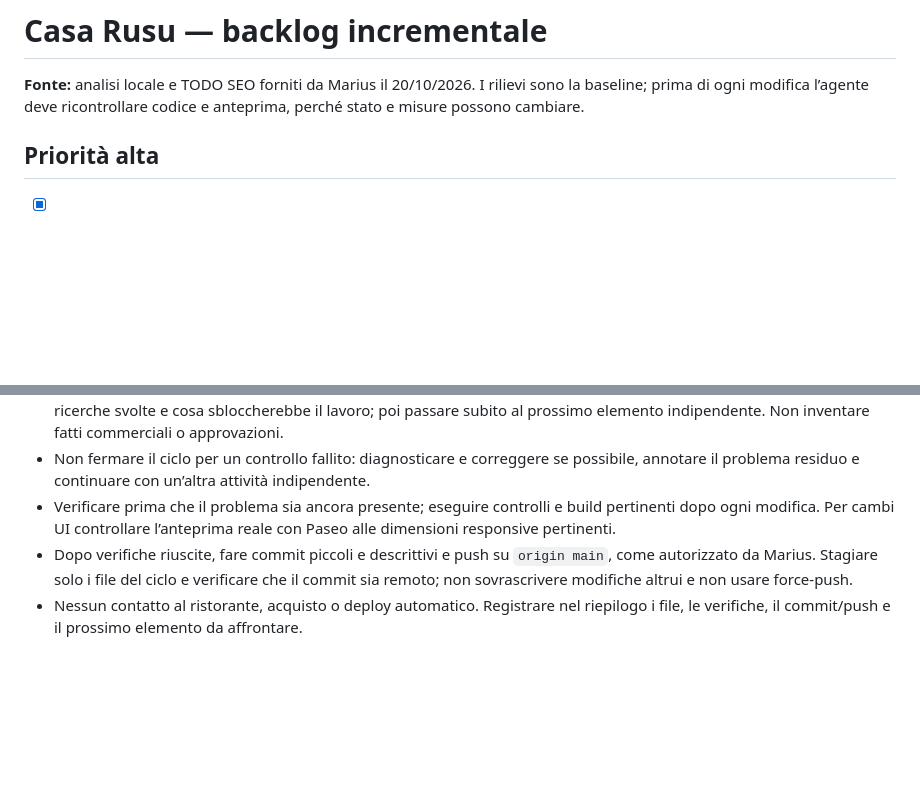
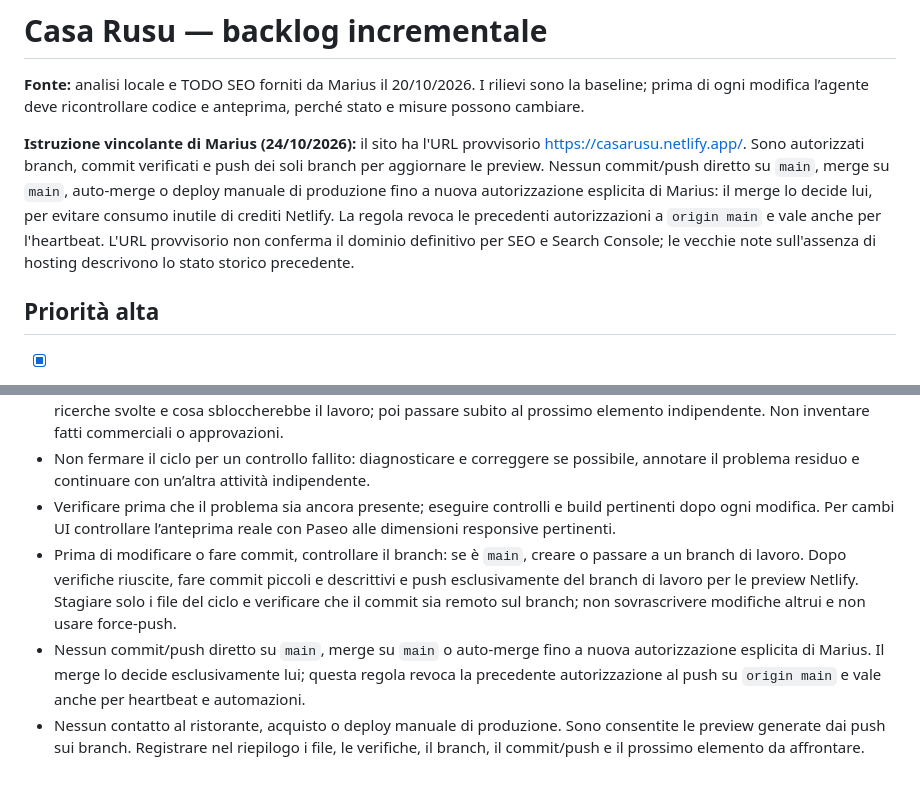
Before and after one commit to marius93rm/casaRusu, a Markdown page: docs/TODO.md, 2 parts joined by grey strips. Drawn GitHub-style; blank space fills up the shorter version.

```diff
--- a/docs/TODO.md
+++ b/docs/TODO.md
@@ -1,6 +1,8 @@
 # Casa Rusu — backlog incrementale
 
 **Fonte:** analisi locale e TODO SEO forniti da Marius il 20/10/2026. I rilievi sono la baseline; prima di ogni modifica l’agente deve ricontrollare codice e anteprima, perché stato e misure possono cambiare.
+
+**Istruzione vincolante di Marius (24/10/2026):** il sito ha l'URL provvisorio https://casarusu.netlify.app/. Sono autorizzati branch, commit verificati e push dei soli branch per aggiornare le preview. Nessun commit/push diretto su `main`, merge su `main`, auto-merge o deploy manuale di produzione fino a nuova autorizzazione esplicita di Marius: il merge lo decide lui, per evitare consumo inutile di crediti Netlify. La regola revoca le precedenti autorizzazioni a `origin main` e vale anche per l'heartbeat. L'URL provvisorio non conferma il dominio definitivo per SEO e Search Console; le vecchie note sull'assenza di hosting descrivono lo stato storico precedente.
 
 ## Priorità alta
 
@@ -144,5 +147,6 @@
 - Se una dipendenza richiede fatti o accessi non disponibili, segnare nel TODO il dato preciso mancante, le verifiche e ricerche svolte e cosa sbloccherebbe il lavoro; poi passare subito al prossimo elemento indipendente. Non inventare fatti commerciali o approvazioni.
 - Non fermare il ciclo per un controllo fallito: diagnosticare e correggere se possibile, annotare il problema residuo e continuare con un’altra attività indipendente.
 - Verificare prima che il problema sia ancora presente; eseguire controlli e build pertinenti dopo ogni modifica. Per cambi UI controllare l’anteprima reale con Paseo alle dimensioni responsive pertinenti.
-- Dopo verifiche riuscite, fare commit piccoli e descrittivi e push su `origin main`, come autorizzato da Marius. Stagiare solo i file del ciclo e verificare che il commit sia remoto; non sovrascrivere modifiche altrui e non usare force-push.
-- Nessun contatto al ristorante, acquisto o deploy automatico. Registrare nel riepilogo i file, le verifiche, il commit/push e il prossimo elemento da affrontare.
+- Prima di modificare o fare commit, controllare il branch: se è `main`, creare o passare a un branch di lavoro. Dopo verifiche riuscite, fare commit piccoli e descrittivi e push esclusivamente del branch di lavoro per le preview Netlify. Stagiare solo i file del ciclo e verificare che il commit sia remoto sul branch; non sovrascrivere modifiche altrui e non usare force-push.
+- Nessun commit/push diretto su `main`, merge su `main` o auto-merge fino a nuova autorizzazione esplicita di Marius. Il merge lo decide esclusivamente lui; questa regola revoca la precedente autorizzazione al push su `origin main` e vale anche per heartbeat e automazioni.
+- Nessun contatto al ristorante, acquisto o deploy manuale di produzione. Sono consentite le preview generate dai push sui branch. Registrare nel riepilogo i file, le verifiche, il branch, il commit/push e il prossimo elemento da affrontare.
```
Also changed, not shown: other parts of docs/TODO.md (+1 -0 lines), AGENTS.md (added, +15 -0 lines), README.md (+4 -0 lines).
